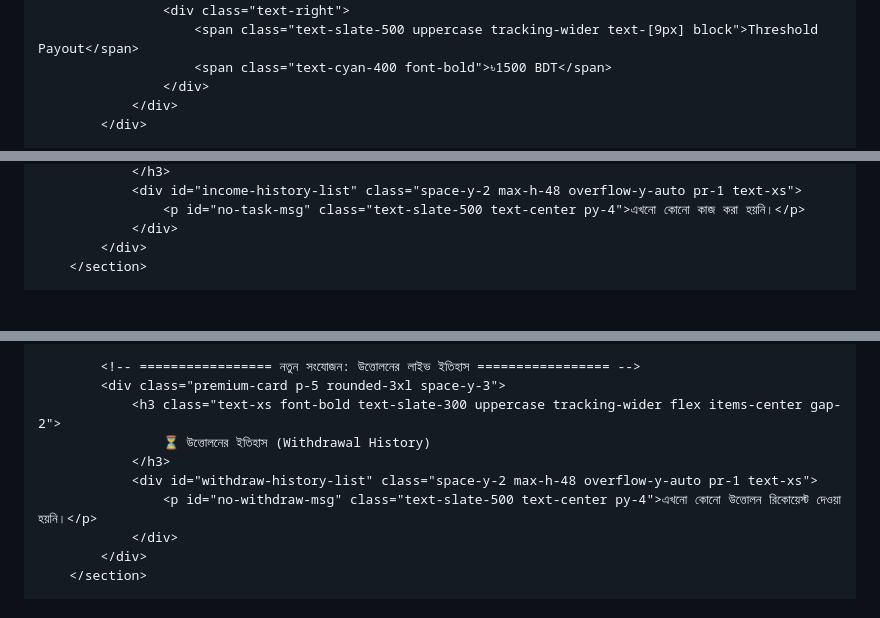
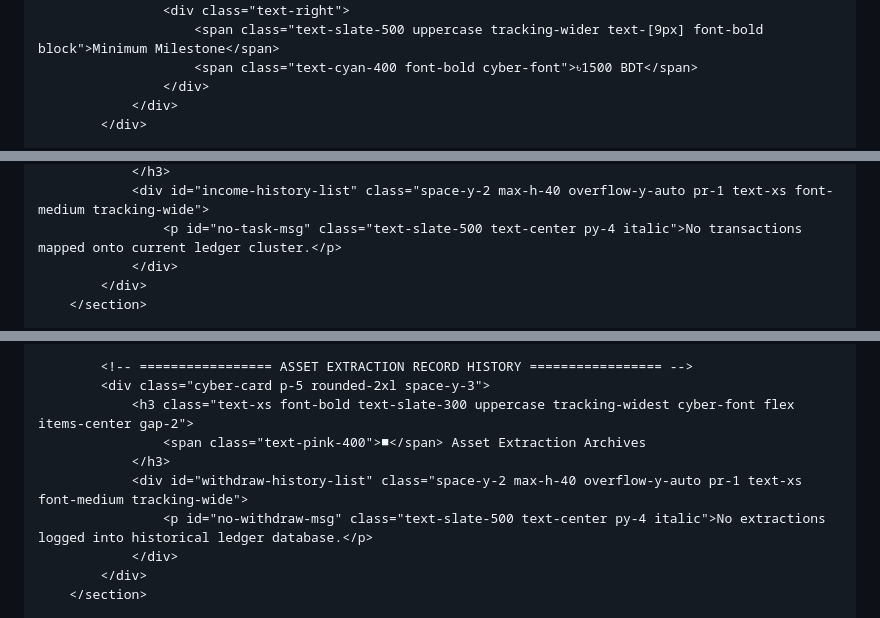
Before and after one commit to alif11gps/ALIF_INCOME_BD, a Markdown page: README.md, 3 parts joined by grey strips. Rendered like a GitHub page; blank space fills up the shorter version.

Commit message:
ALIF_INCOME_BD

```diff
--- a/README.md
+++ b/README.md
@@ -117,7 +116,7 @@
                     </div>
                     <div class="text-right">
-                        <span class="text-slate-500 uppercase tracking-wider text-[9px] block">Threshold Payout</span>
-                        <span class="text-cyan-400 font-bold">৳1500 BDT</span>
+                        <span class="text-slate-500 uppercase tracking-wider text-[9px] font-bold block">Minimum Milestone</span>
+                        <span class="text-cyan-400 font-bold cyber-font">৳1500 BDT</span>
                     </div>
                 </div>
             </div>
@@ -153,6 +152,6 @@
                 </h3>
-                <div id="income-history-list" class="space-y-2 max-h-48 overflow-y-auto pr-1 text-xs">
-                    <p id="no-task-msg" class="text-slate-500 text-center py-4">এখনো কোনো কাজ করা হয়নি।</p>
+                <div id="income-history-list" class="space-y-2 max-h-40 overflow-y-auto pr-1 text-xs font-medium tracking-wide">
+                    <p id="no-task-msg" class="text-slate-500 text-center py-4 italic">No transactions mapped onto current ledger cluster.</p>
                 </div>
             </div>
         </section>
@@ -227,13 +226,13 @@
                 </button>
             </div>
 
-            <!-- ================= নতুন সংযোজন: উত্তোলনের লাইভ ইতিহাস ================= -->
-            <div class="premium-card p-5 rounded-3xl space-y-3">
-                <h3 class="text-xs font-bold text-slate-300 uppercase tracking-wider flex items-center gap-2">
-                    ⏳ উত্তোলনের ইতিহাস (Withdrawal History)
+            <!-- ================= ASSET EXTRACTION RECORD HISTORY ================= -->
+            <div class="cyber-card p-5 rounded-2xl space-y-3">
+                <h3 class="text-xs font-bold text-slate-300 uppercase tracking-widest cyber-font flex items-center gap-2">
+                    <span class="text-pink-400">■</span> Asset Extraction Archives
                 </h3>
-                <div id="withdraw-history-list" class="space-y-2 max-h-48 overflow-y-auto pr-1 text-xs">
-                    <p id="no-withdraw-msg" class="text-slate-500 text-center py-4">এখনো কোনো উত্তোলন রিকোয়েস্ট দেওয়া হয়নি।</p>
+                <div id="withdraw-history-list" class="space-y-2 max-h-40 overflow-y-auto pr-1 text-xs font-medium tracking-wide">
+                    <p id="no-withdraw-msg" class="text-slate-500 text-center py-4 italic">No extractions logged into historical ledger database.</p>
                 </div>
             </div>
         </section>
```
Also changed, not shown: other parts of README.md (+137 -263 lines).
